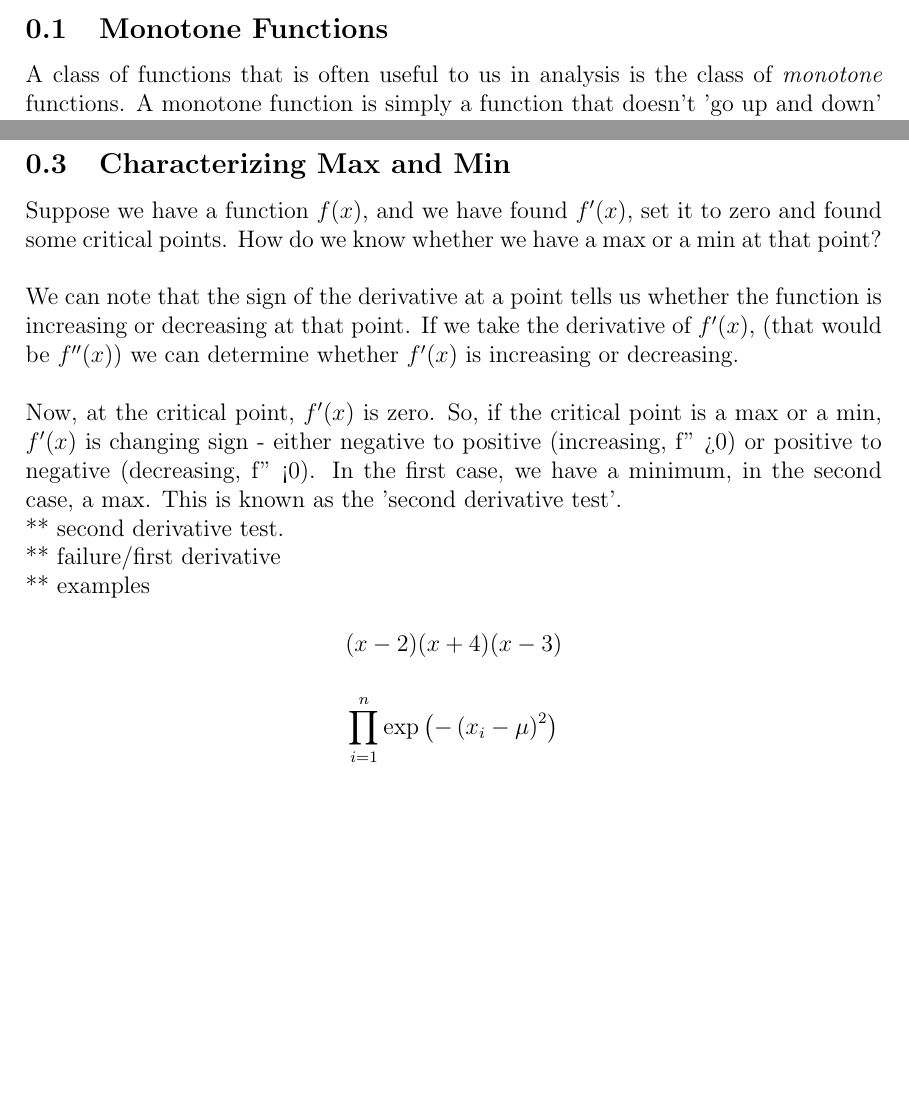
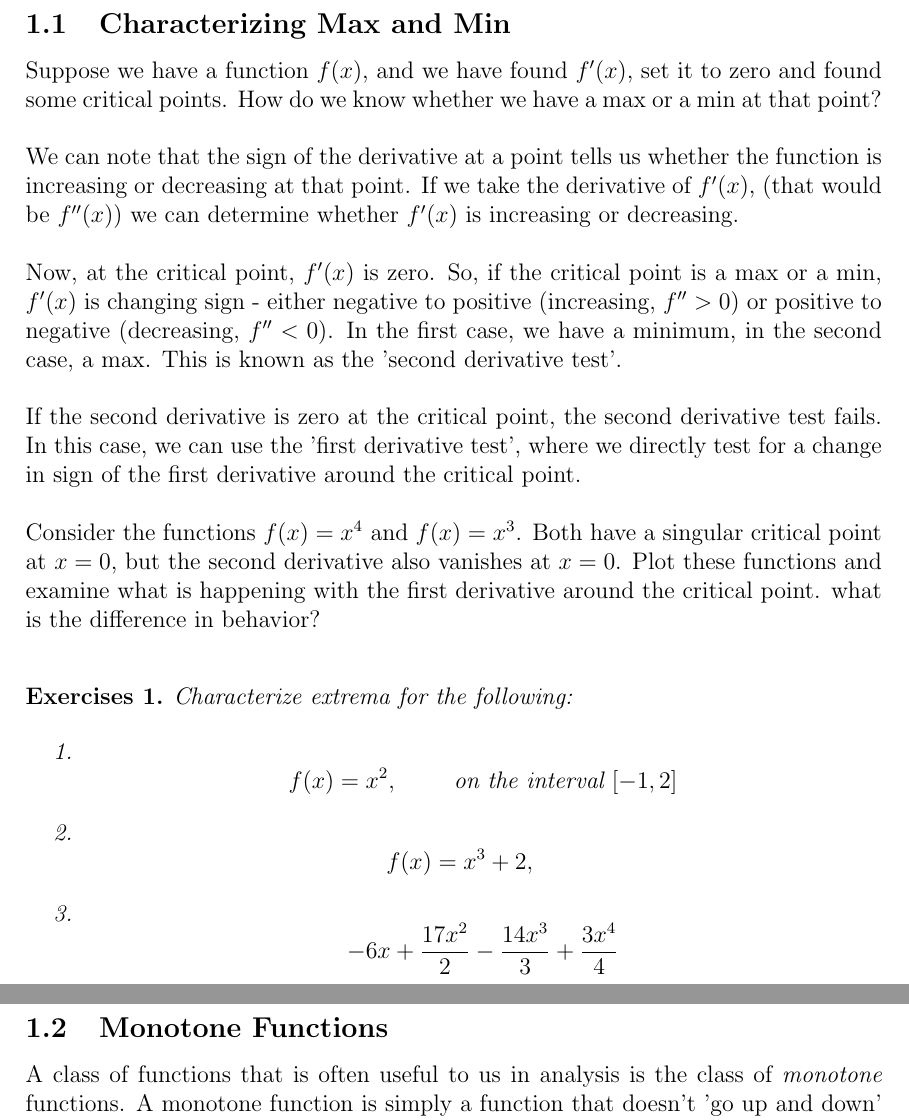
Before and after one commit to janice-mccarthy/CalculusForBiostat, a LaTeX document (Optimization.tex): two parts of pages 1 and 4 of 5 before the commit and two parts of pages 3 and 4 of 5 after it, joined at a grey line, cut so that both start at the same text, the shorter picture padded with empty space. Compiled offline with pdfLaTeX.

Commit message:
Lots of corrections/mods to lectures

```diff
--- a/Optimization.tex
+++ b/Optimization.tex
@@ -33,5 +33,2 @@
 \begin{document}
 \maketitle
-\subsection{Monotone Functions}
-A class of functions that is often useful to us in analysis is the class of \emph{monotone} functions.  A monotone function is simply a function that doesn't 'go up and down' (think of a monotone voice).  Formally:
-\begin{defn}
@@ -73,16 +53,30 @@ Suppose we have a function $f(x)$, and we have found $f'(x)$, set it to zero and
 
 We can note that the sign of the derivative at a point tells us whether the function is increasing or decreasing at that point. If we take the derivative of $f'(x)$, (that would be $f''(x)$) we can determine whether $f'(x)$ is increasing or decreasing. \\
 
-Now, at the critical point, $f'(x)$ is zero. So, if the critical point is a max or a min, $f'(x)$ is changing sign - either negative to positive (increasing, f'' >0) or positive to negative (decreasing, f'' <0). In the first case, we have a minimum, in the second case, a max. This is known as the 'second derivative test'.
+Now, at the critical point, $f'(x)$ is zero. So, if the critical point is a max or a min, $f'(x)$ is changing sign - either negative to positive (increasing, $f'' >0$) or positive to negative (decreasing, $f'' <0$). In the first case, we have a minimum, in the second case, a max. This is known as the 'second derivative test'.\\
 
-** second derivative test.
+If the second derivative is zero at the critical point, the second derivative test fails. In this case, we can use the 'first derivative test', where we directly test for a change in sign of the first derivative around the critical point. \\
 
-** failure/first derivative
+Consider the functions $f(x) = x^4$ and $f(x) = x^3$. Both have a singular critical point at $x = 0$, but the second derivative also vanishes at $x=0$. Plot these functions and examine what is happening with the first derivative around the critical point. what is the difference in behavior?\\
 
-** examples
+\begin{exer}
+Characterize extrema for the following:
 
-$$(x-2)(x+4)(x-3)$$
+\begin{enumerate}
+\item
+$$f(x) = x^2, \;\;\;\;\;\;\;\textrm{ on the interval } [-1,2]$$
 
-$$\prod\limits_{i=1}^n \exp\left(-\left(x_i-\mu\right)^2\right)$$
+\item
+$$f(x) = x^3 + 2, \;\;\;\;\;\;\;$$
+
+\item
+
+$$-6 x + \frac{17 x^2}{2} - \frac{14 x^3}{3} + \frac{3 x^4}{4}$$
+\end{enumerate}
+
+\end{exer}
 
 \newpage
+\subsection{Monotone Functions}
+A class of functions that is often useful to us in analysis is the class of \emph{monotone} functions.  A monotone function is simply a function that doesn't 'go up and down' (think of a monotone voice).  Formally:
+\begin{defn}
```
Also changed, not shown: Differentiation.tex (+4 -0 lines), Sequences.tex (+1 -1 lines), SeriesAndTaylorSeries.tex (+2 -0 lines), Differentiation.pdf, Optimization.tex (41 more changed lines).
